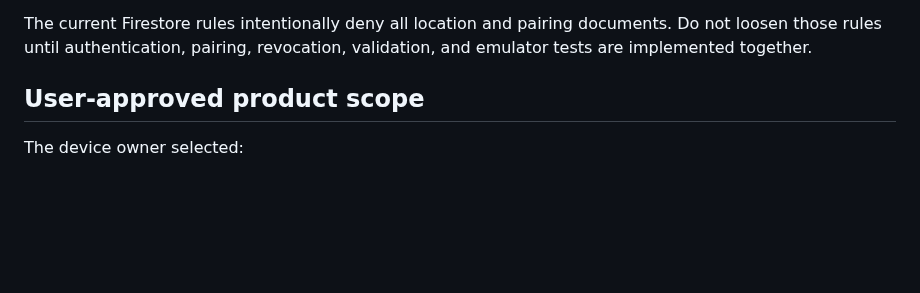
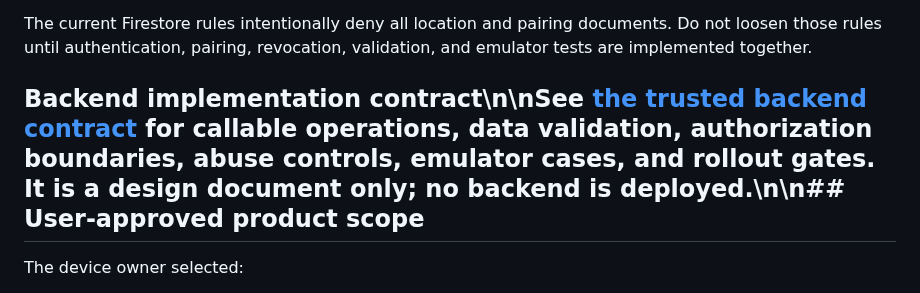
Before and after one commit to ViviBeri/gradecalc-app, a Markdown page: docs/device-monitor-architecture.md, the part around the change. Rendered like a GitHub page; blank space fills up the shorter version.

Commit message:
Link trusted backend contract and fix checklist

```diff
--- a/docs/device-monitor-architecture.md
+++ b/docs/device-monitor-architecture.md
@@ -6,7 +6,7 @@
 
 The current Firestore rules intentionally deny all location and pairing documents. Do not loosen those rules until authentication, pairing, revocation, validation, and emulator tests are implemented together.
 
-## User-approved product scope
+## Backend implementation contract\n\nSee [the trusted backend contract](device-monitor-backend-contract.md) for callable operations, data validation, authorization boundaries, abuse controls, emulator cases, and rollout gates. It is a design document only; no backend is deployed.\n\n## User-approved product scope
 
 The device owner selected:
 - All supported details: location, battery, network, device/platform, camera permission status, microphone permission status, and app activity.
```
